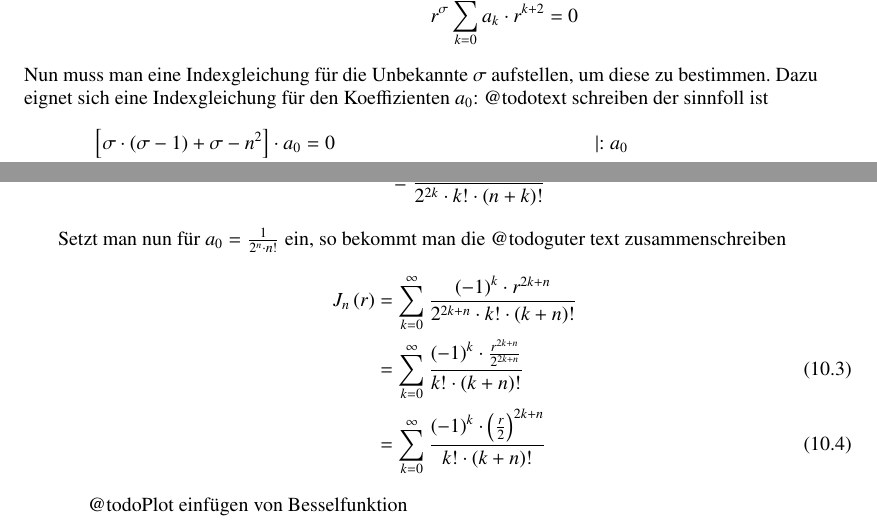
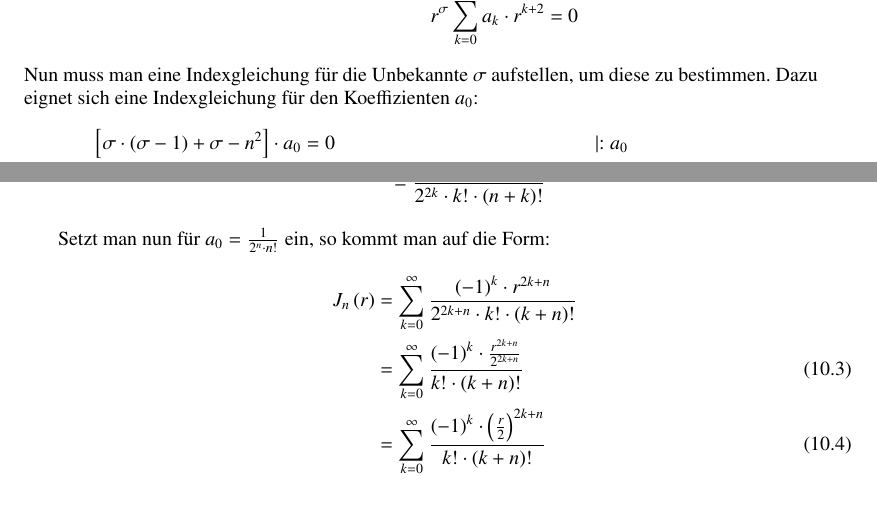
Before and after one commit to AndreasFMueller/SeminarDGL, a LaTeX book (skript/skript.tex, which reads skript/kreis/main.tex): two parts of pages 180 and 181 of 196, joined at a grey line, cut so that both start at the same text. Compiled offline with pdfLaTeX; a LaTeX package or settings file that is missing is left out.

Commit message:
Todo entfernt

```diff
--- a/skript/kreis/main.tex
+++ b/skript/kreis/main.tex
@@ -95,7 +97,6 @@ Gleiche Summenzeichen zusammenfassen:
 \end{align*}
 Nun muss man eine Indexgleichung für die Unbekannte $\sigma$ aufstellen, um diese zu bestimmen.
 Dazu eignet sich eine Indexgleichung f\"ur den Koeffizienten $a_0$:
-@todo{text schreiben der sinnfoll ist}
 \begin{align*}
 	\left[ \sigma \cdot \left( \sigma -1 \right) + \sigma - n^2 \right] \cdot a_0 &= 0 && \left| :a_0 \right. \\
 	\sigma \cdot \left( \sigma -1 \right) + \sigma - n^2 &= 0 && \left| \text{Ausmultiplizieren} \right. \\
@@ -211,7 +212,7 @@ Da $k \geq 0$ sein muss, sind nur gerade Koeffizienten m\"oglich. Somit kann man
 		2^{2k} \cdot {k}! \cdot {\left( n + k \right)}!
 	}
 \end{align*}
-Setzt man nun f\"ur $a_0 = \frac{1}{2^n \cdot {n}!}$ ein, so bekommt man die @todo{guter text zusammenschreiben}
+Setzt man nun f\"ur $a_0 = \frac{1}{2^n \cdot {n}!}$ ein, so kommt man auf die Form:
 \begin{align}
 	J_n \left( r \right)
 	&= \nonumber
@@ -254,7 +255,6 @@ Setzt man nun f\"ur $a_0 = \frac{1}{2^n \cdot {n}!}$ ein, so bekommt man die @to
 	\label{eq:bessel_summenformel}
 \end{align}
 
-@todo{Plot einf\"ugen von Besselfunktion}
 \begin{figure}
 	\includegraphics[scale=0.75]{kreis/besselfunction.png}
 	\label{img:besselfunction}
```
Also changed, not shown: skript/kreis/main.tex (2 more changed lines).
